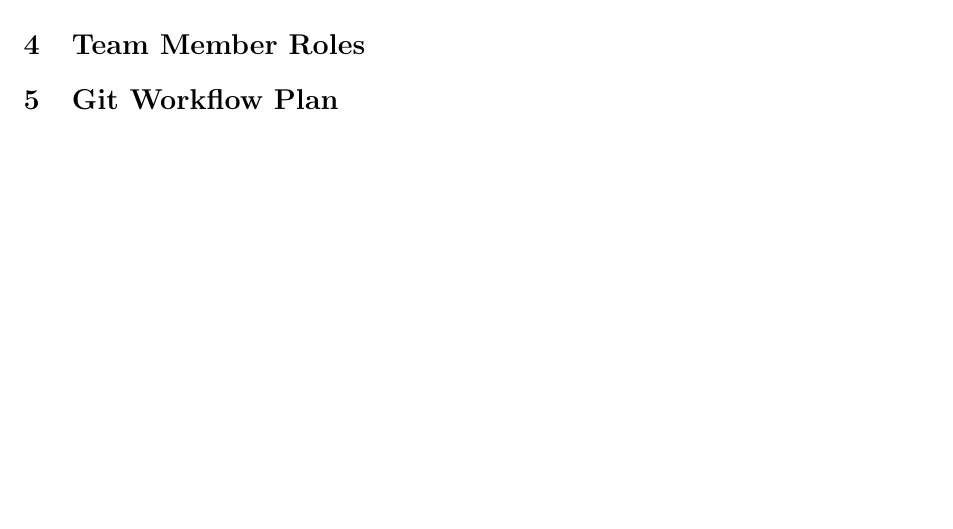
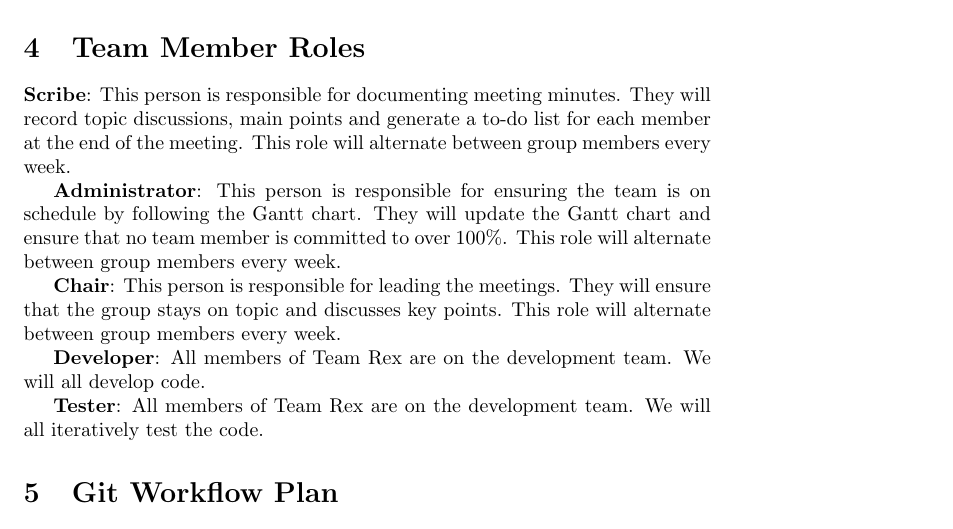
Before and after one commit to tammmyz/dino-game, a LaTeX document (Doc/Development Plan/DevelopmentPlan.tex): part of page 2 of 3, cut so that both start at the same text, the shorter picture padded with empty space. Compiled offline with pdfLaTeX.

Commit message:
added in team meber roles

```diff
--- a/Doc/Development Plan/DevelopmentPlan.tex
+++ b/Doc/Development Plan/DevelopmentPlan.tex
@@ -38,9 +37,22 @@ At the end of every meeting the scribe will note down the actionable items as we
 		Scribe        & Sheridan      & Anjola   & Chelsea  & Sheridan & Anjola   & Chelsea  & Sheridan &  \\ \cline{1-8}
 		Chair         & Chelsea       & Sheridan & Anjola   & Chelsea  & Sheridan & Anjola   & Chelsea  &  \\ \cline{1-8}
 		\end{tabular}
+		\caption{Team member roles for each week}
 	\end{table}
 
 	\section{Team Member Roles}
+
+	\textbf{Scribe}: This person is responsible for documenting meeting minutes. They will record topic discussions, main points and generate a to-do list for each member at the end of the meeting. This role will alternate between group members every week.
+
+	\textbf{Administrator}: This person is responsible for ensuring the team is on schedule by following the Gantt chart. They will update the Gantt chart and ensure that no team member is committed to over 100\%. This role will alternate between group members every week.
+
+	\textbf{Chair}: This person is responsible for leading the meetings. They will ensure that the group stays on topic and discusses key points. This role will alternate between group members every week.
+
+	\textbf{Developer}: All members of Team Rex are on the development team. We will all develop code.
+
+	\textbf{Tester}: All members of Team Rex are on the development team. We will all iteratively test the code.
+
+
 
 	\section{Git Workflow Plan}
 
```
Also changed, not shown: Doc/Development Plan/DevelopmentPlan.pdf, Doc/Development Plan/DevelopmentPlan.tex (1 more changed lines).
